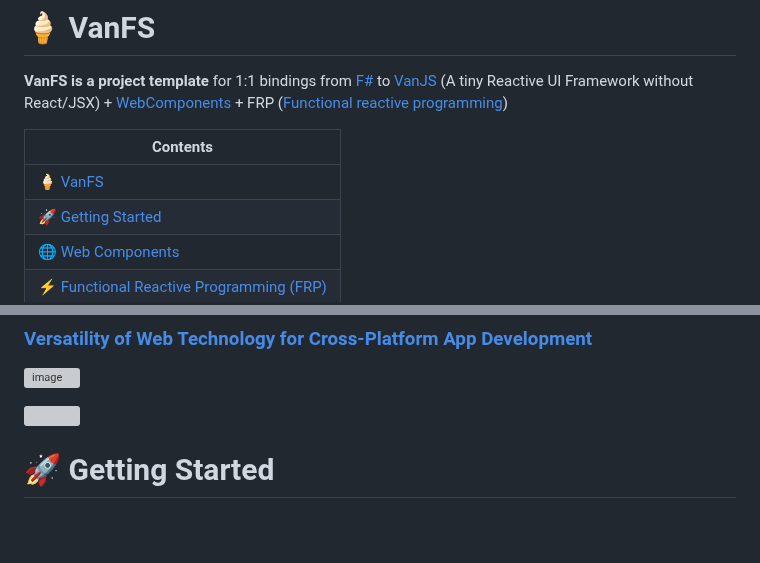
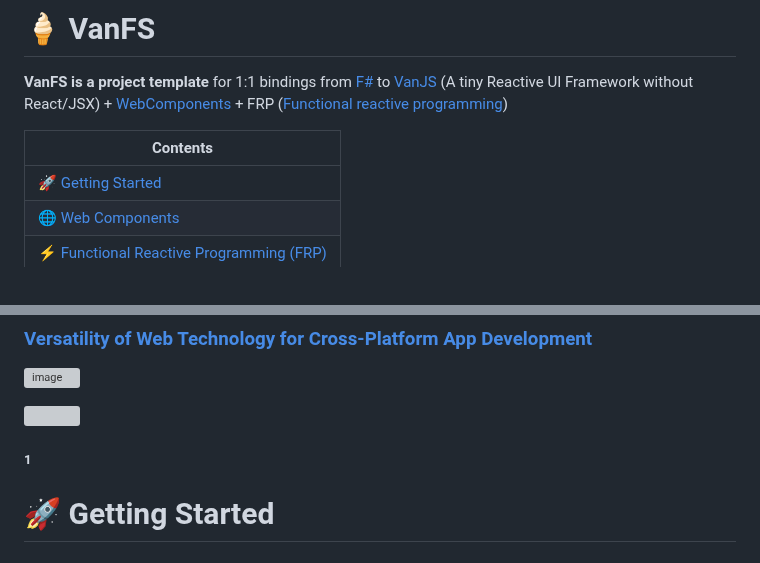
Before and after one commit to ken-okabe/vanfs, a Markdown page: README.md, 2 parts joined by grey strips. Drawn GitHub-style; blank space fills up the shorter version; grey boxes are pictures that could not be loaded.

```diff
--- a/README.md
+++ b/README.md
@@ -4,7 +4,6 @@
 
 | Contents |
 |--------------|
-| [🍦 VanFS](#vanfs)  |
 | [🚀 Getting Started](#getting-started) |
 | [🌐 Web Components](#web-components) |
 | [⚡️ Functional Reactive Programming (FRP)](#%EF%B8%8F-functional-reactive-programming-frp) |
@@ -204,6 +203,8 @@ I've created a separate article on this topic since it's part of the larger fron
 ![image](https://raw.githubusercontent.com/ken-okabe/web-images4/main/img_1712154361707.png)
 
 <img width="100%" src="https://raw.githubusercontent.com/ken-okabe/web-images/main/separator.svg">
+
+##### 1
 
 # 🚀 Getting Started
 
```
